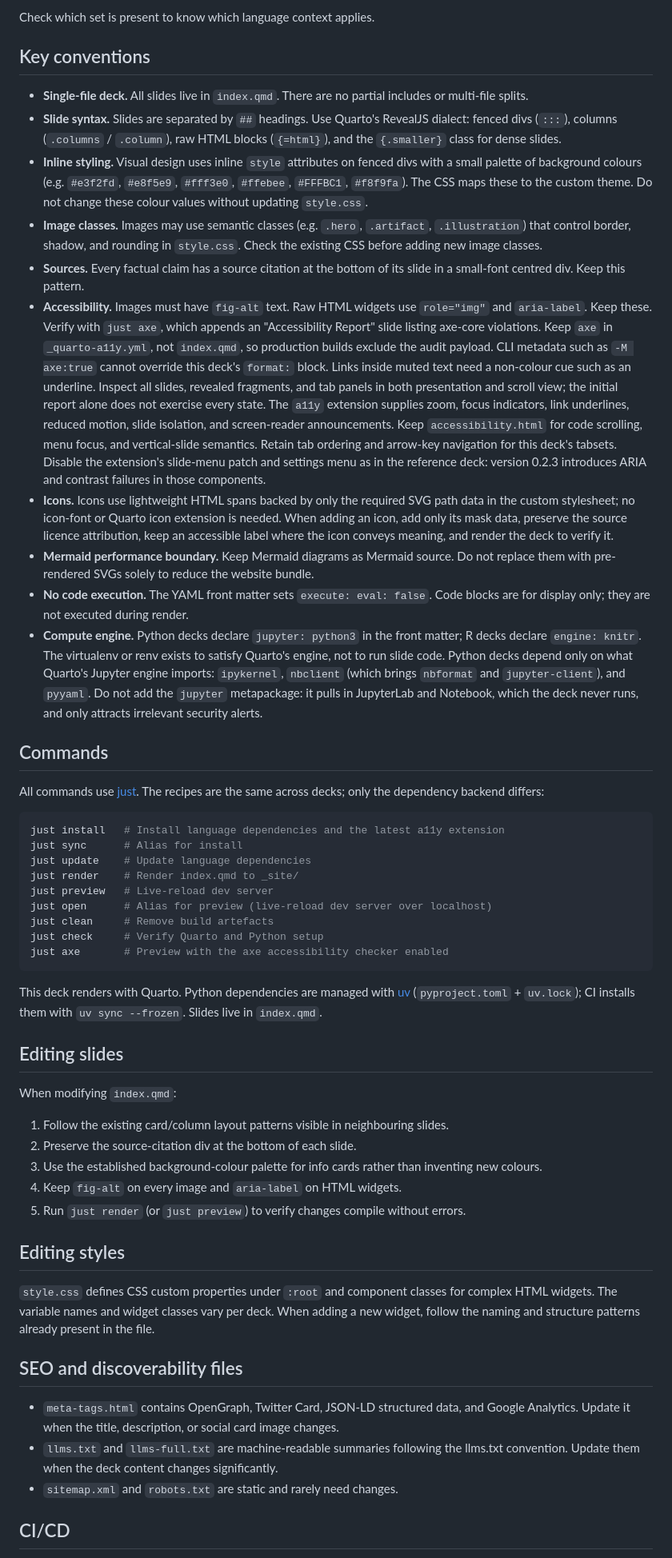
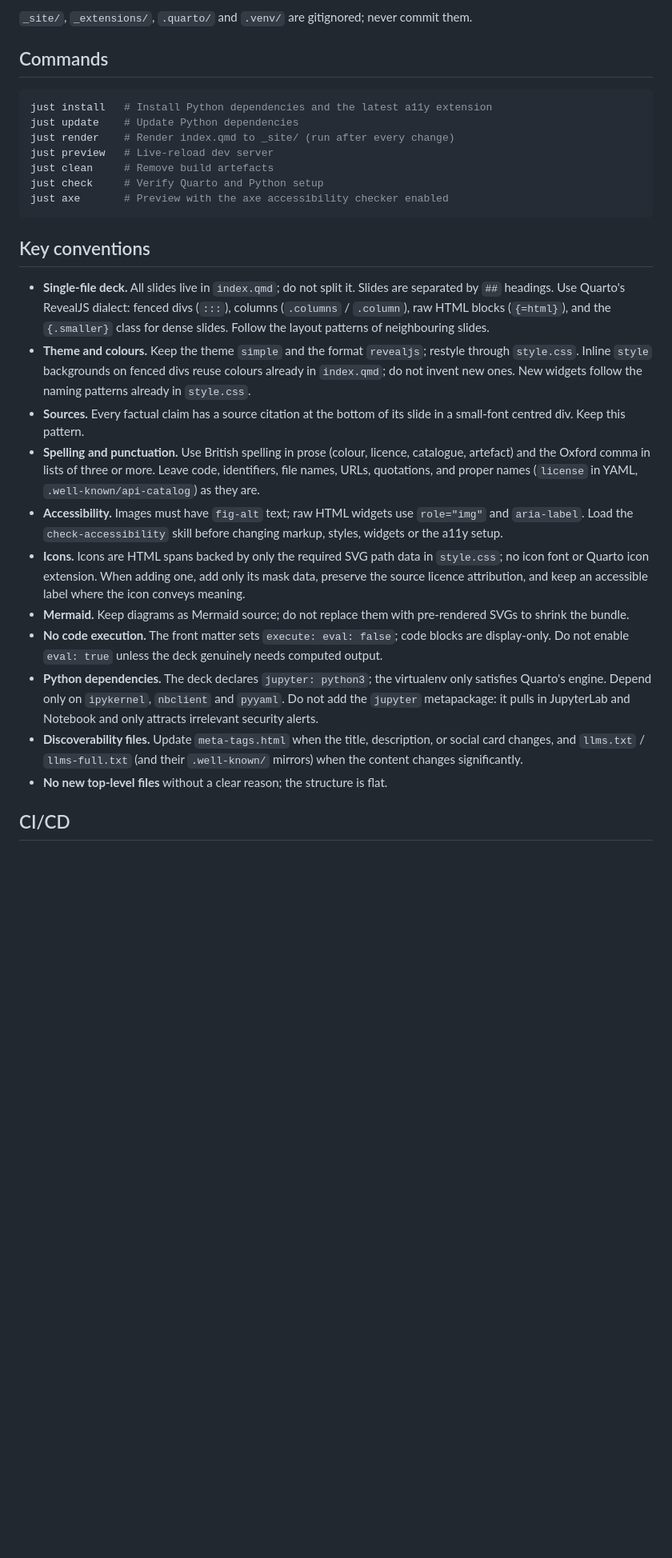
Before and after one commit to IndrajeetPatil/parse-dont-pray, a Markdown page: AGENTS.md, the part around one of its changes. Shown at 80% size. Drawn GitHub-style; blank space fills up the shorter version.

````diff
--- a/AGENTS.md
+++ b/AGENTS.md
@@ -51,66 +24,55 @@ renv/                # renv library and infrastructure (library/ is gitignored)
-Check which set is present to know which language context applies.
-
-## Key conventions
-
-- **Single-file deck.** All slides live in `index.qmd`. There are no partial includes or multi-file splits.
-- **Slide syntax.** Slides are separated by `##` headings. Use Quarto's RevealJS dialect: fenced divs (`:::`), columns (`.columns` / `.column`), raw HTML blocks (`{=html}`), and the `{.smaller}` class for dense slides.
-- **Inline styling.** Visual design uses inline `style` attributes on fenced divs with a small palette of background colours (e.g. `#e3f2fd`, `#e8f5e9`, `#fff3e0`, `#ffebee`, `#FFFBC1`, `#f8f9fa`). The CSS maps these to the custom theme. Do not change these colour values without updating `style.css`.
-- **Image classes.** Images may use semantic classes (e.g. `.hero`, `.artifact`, `.illustration`) that control border, shadow, and rounding in `style.css`. Check the existing CSS before adding new image classes.
-- **Sources.** Every factual claim has a source citation at the bottom of its slide in a small-font centred div. Keep this pattern.
-- **Accessibility.** Images must have `fig-alt` text. Raw HTML widgets use `role="img"` and `aria-label`. Keep these.
-  Verify with `just axe`, which appends an "Accessibility Report" slide listing axe-core violations. Keep `axe` in
-  `_quarto-a11y.yml`, not `index.qmd`, so production builds exclude the audit payload. CLI metadata such as
-  `-M axe:true` cannot override this deck's `format:` block. Links inside muted text need a non-colour cue such as an underline.
-  Inspect all slides, revealed fragments, and tab panels in both presentation and scroll view; the initial report alone does not exercise every state.
-  The `a11y` extension supplies zoom, focus indicators, link underlines, reduced motion,
-  slide isolation, and screen-reader announcements. Keep `accessibility.html` for
-  code scrolling, menu focus, and vertical-slide semantics.
-  Retain tab ordering and arrow-key navigation for this deck's tabsets.
-  Disable the extension's slide-menu patch and settings menu as in the reference
-  deck: version 0.2.3 introduces ARIA and contrast failures in those components.
-- **Icons.** Icons use lightweight HTML spans backed by only the required SVG path data in the custom stylesheet; no icon-font or Quarto icon extension is needed.
-  When adding an icon, add only its mask data, preserve the source licence attribution, keep an accessible label where the icon conveys meaning, and render the deck to verify it.
-- **Mermaid performance boundary.** Keep Mermaid diagrams as Mermaid source. Do not replace them with pre-rendered SVGs solely to reduce the website bundle.
-- **No code execution.** The YAML front matter sets `execute: eval: false`. Code blocks are for display only; they are not executed during render.
-- **Compute engine.** Python decks declare `jupyter: python3` in the front matter; R decks declare `engine: knitr`. The virtualenv or renv exists to satisfy Quarto's engine, not to run slide code. Python decks depend only on what Quarto's Jupyter engine imports: `ipykernel`, `nbclient` (which brings `nbformat` and `jupyter-client`), and `pyyaml`. Do not add the `jupyter` metapackage: it pulls in JupyterLab and Notebook, which the deck never runs, and only attracts irrelevant security alerts.
+`_site/`, `_extensions/`, `.quarto/` and `.venv/` are gitignored; never commit
+them.
 
 ## Commands
 
-All commands use [just](https://github.com/casey/just). The recipes are the same across decks; only the dependency backend differs:
-
 ```bash
-just install   # Install language dependencies and the latest a11y extension
-just sync      # Alias for install
-just update    # Update language dependencies
-just render    # Render index.qmd to _site/
+just install   # Install Python dependencies and the latest a11y extension
+just update    # Update Python dependencies
+just render    # Render index.qmd to _site/ (run after every change)
 just preview   # Live-reload dev server
-just open      # Alias for preview (live-reload dev server over localhost)
 just clean     # Remove build artefacts
 just check     # Verify Quarto and Python setup
 just axe       # Preview with the axe accessibility checker enabled
 ```
 
-This deck renders with Quarto. Python dependencies are managed with [uv](https://docs.astral.sh/uv/) (`pyproject.toml` + `uv.lock`); CI installs them with `uv sync --frozen`. Slides live in `index.qmd`.
+## Key conventions
 
-## Editing slides
-
-When modifying `index.qmd`:
-
-1. Follow the existing card/column layout patterns visible in neighbouring slides.
-2. Preserve the source-citation div at the bottom of each slide.
-3. Use the established background-colour palette for info cards rather than inventing new colours.
-4. Keep `fig-alt` on every image and `aria-label` on HTML widgets.
-5. Run `just render` (or `just preview`) to verify changes compile without errors.
-
-## Editing styles
-
-`style.css` defines CSS custom properties under `:root` and component classes for complex HTML widgets. The variable names and widget classes vary per deck. When adding a new widget, follow the naming and structure patterns already present in the file.
-
-## SEO and discoverability files
-
-- `meta-tags.html` contains OpenGraph, Twitter Card, JSON-LD structured data, and Google Analytics. Update it when the title, description, or social card image changes.
-- `llms.txt` and `llms-full.txt` are machine-readable summaries following the llms.txt convention. Update them when the deck content changes significantly.
-- `sitemap.xml` and `robots.txt` are static and rarely need changes.
+- **Single-file deck.** All slides live in `index.qmd`; do not split it. Slides
+  are separated by `##` headings. Use Quarto's RevealJS dialect: fenced divs
+  (`:::`), columns (`.columns` / `.column`), raw HTML blocks (`{=html}`), and
+  the `{.smaller}` class for dense slides. Follow the layout patterns of
+  neighbouring slides.
+- **Theme and colours.** Keep the theme `simple` and the format `revealjs`;
+  restyle through `style.css`. Inline `style` backgrounds on fenced divs reuse
+  colours already in `index.qmd`; do not invent new ones. New widgets follow the
+  naming patterns already in `style.css`.
+- **Sources.** Every factual claim has a source citation at the bottom of its
+  slide in a small-font centred div. Keep this pattern.
+- **Spelling and punctuation.** Use British spelling in prose (colour, licence,
+  catalogue, artefact) and the Oxford comma in lists of three or more. Leave
+  code, identifiers, file names, URLs, quotations, and proper names (`license`
+  in YAML, `.well-known/api-catalog`) as they are.
+- **Accessibility.** Images must have `fig-alt` text; raw HTML widgets use
+  `role="img"` and `aria-label`. Load the `check-accessibility` skill before
+  changing markup, styles, widgets or the a11y setup.
+- **Icons.** Icons are HTML spans backed by only the required SVG path data in
+  `style.css`; no icon font or Quarto icon extension. When adding one, add only
+  its mask data, preserve the source licence attribution, and keep an
+  accessible label where the icon conveys meaning.
+- **Mermaid.** Keep diagrams as Mermaid source; do not replace them with
+  pre-rendered SVGs to shrink the bundle.
+- **No code execution.** The front matter sets `execute: eval: false`; code
+  blocks are display-only. Do not enable `eval: true` unless the deck genuinely
+  needs computed output.
+- **Python dependencies.** The deck declares `jupyter: python3`; the virtualenv
+  only satisfies Quarto's engine. Depend only on `ipykernel`, `nbclient` and
+  `pyyaml`. Do not add the `jupyter` metapackage: it pulls in JupyterLab and
+  Notebook and only attracts irrelevant security alerts.
+- **Discoverability files.** Update `meta-tags.html` when the title,
+  description, or social card changes, and `llms.txt` / `llms-full.txt` (and
+  their `.well-known/` mirrors) when the content changes significantly.
+- **No new top-level files** without a clear reason; the structure is flat.
 
 ## CI/CD
 
````
Also changed, not shown: other parts of AGENTS.md (+24 -52 lines), 1 other file.
